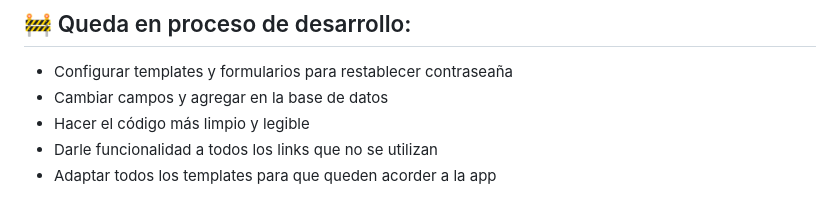
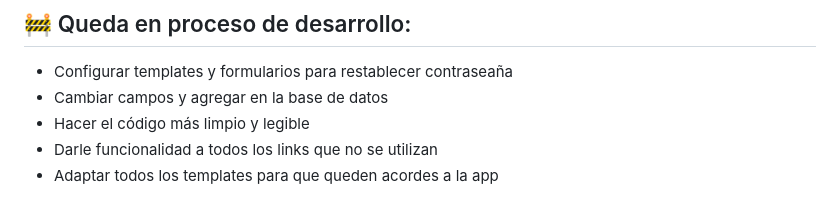
Before and after one commit to Eusebio-David/gestor-gastos, a Markdown page: README.md, the part around the change. Rendered like a GitHub page.

```diff
--- a/README.md
+++ b/README.md
@@ -107,4 +107,4 @@ python manage.py runserver
 - Cambiar campos y agregar en la base de datos
 - Hacer el código más limpio y legible
 - Darle funcionalidad a todos los links que no se utilizan
-- Adaptar todos los templates para que queden acorder a la app
+- Adaptar todos los templates para que queden acordes a la app
```
